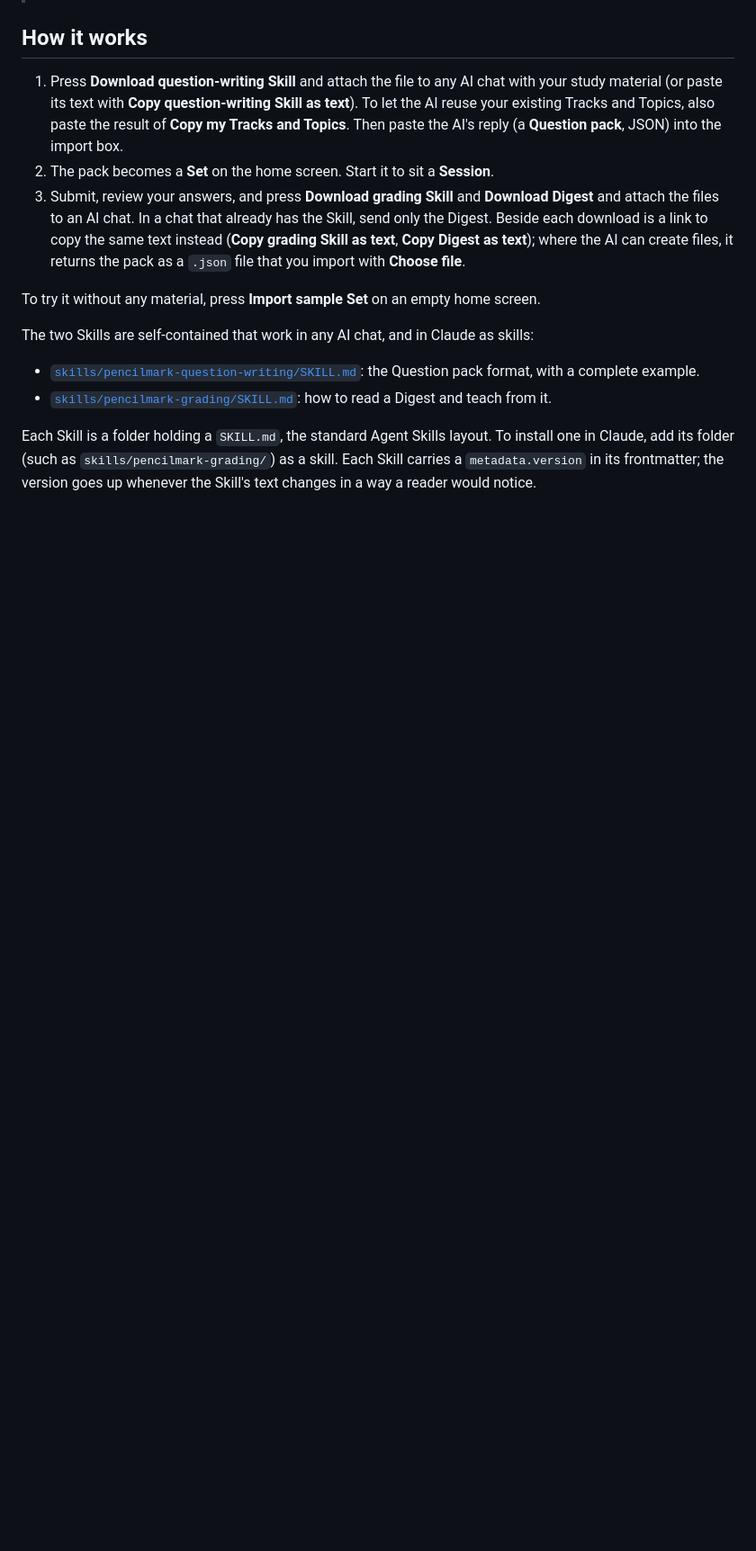
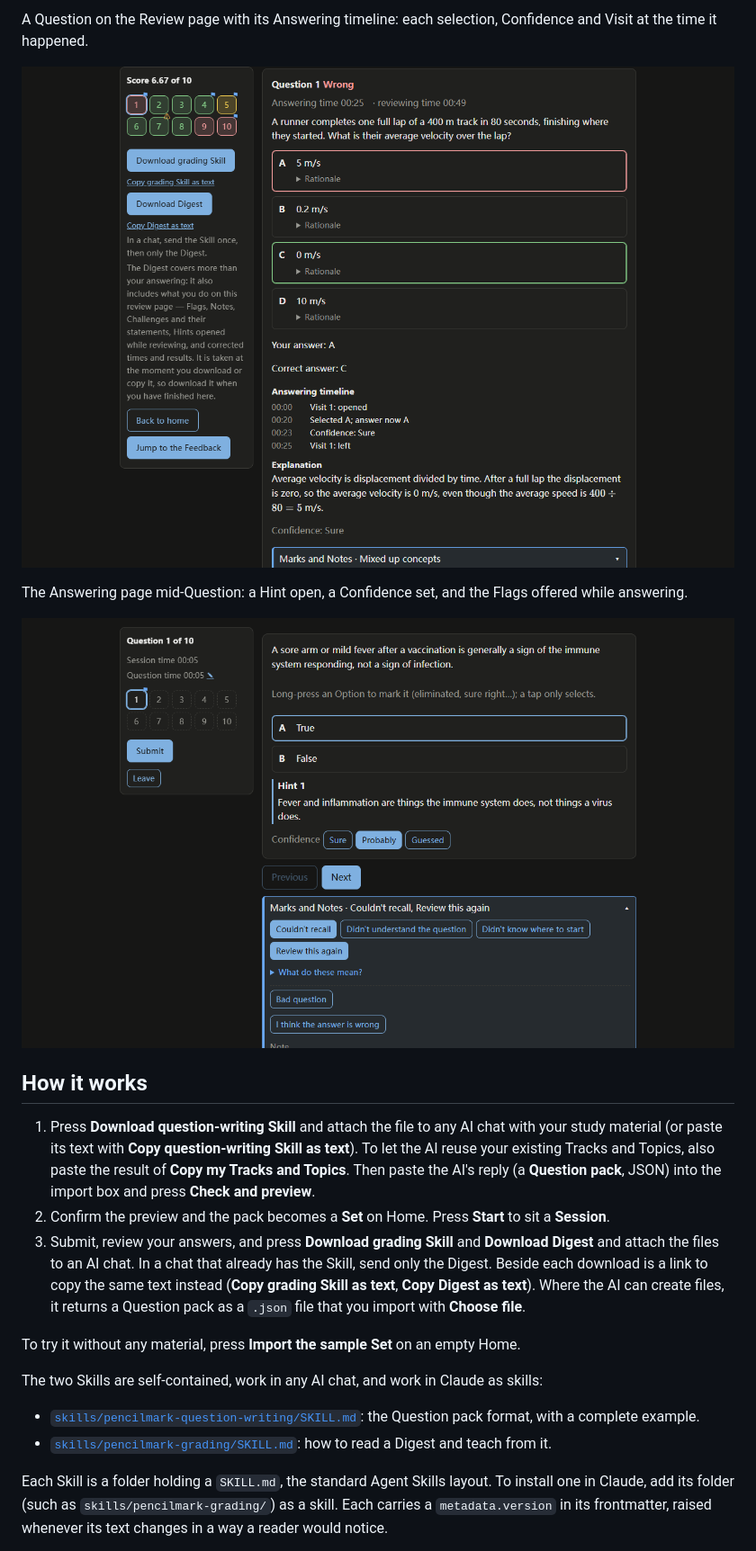
Before and after one commit to HMAEvan/pencilmark, a Markdown page: README.md, the part around one of its changes. Shown at 90% size. GitHub-like rendering; pictures changed too: docs/screenshots/answering.png (added), docs/screenshots/review-timeline.png (added); blank space fills up the shorter version.

```diff
--- a/README.md
+++ b/README.md
@@ -8,16 +21,23 @@ PencilMark runs entirely in the browser. It is served from GitHub Pages at <http
+A Question on the Review page with its Answering timeline: each selection, Confidence and Visit at the time it happened.
+
+![A Review page card for Question 1 with its Answering timeline](docs/screenshots/review-timeline.png)
+
+The Answering page mid-Question: a Hint open, a Confidence set, and the Flags offered while answering.
+
+![The Answering page with a Hint open, a Confidence set and Flags marked](docs/screenshots/answering.png)
 
 ## How it works
 
-1. Press **Download question-writing Skill** and attach the file to any AI chat with your study material (or paste its text with **Copy question-writing Skill as text**). To let the AI reuse your existing Tracks and Topics, also paste the result of **Copy my Tracks and Topics**. Then paste the AI's reply (a **Question pack**, JSON) into the import box.
-2. The pack becomes a **Set** on the home screen. Start it to sit a **Session**.
-3. Submit, review your answers, and press **Download grading Skill** and **Download Digest** and attach the files to an AI chat. In a chat that already has the Skill, send only the Digest. Beside each download is a link to copy the same text instead (**Copy grading Skill as text**, **Copy Digest as text**); where the AI can create files, it returns the pack as a `.json` file that you import with **Choose file**.
+1. Press **Download question-writing Skill** and attach the file to any AI chat with your study material (or paste its text with **Copy question-writing Skill as text**). To let the AI reuse your existing Tracks and Topics, also paste the result of **Copy my Tracks and Topics**. Then paste the AI's reply (a **Question pack**, JSON) into the import box and press **Check and preview**.
+2. Confirm the preview and the pack becomes a **Set** on Home. Press **Start** to sit a **Session**.
+3. Submit, review your answers, and press **Download grading Skill** and **Download Digest** and attach the files to an AI chat. In a chat that already has the Skill, send only the Digest. Beside each download is a link to copy the same text instead (**Copy grading Skill as text**, **Copy Digest as text**). Where the AI can create files, it returns a Question pack as a `.json` file that you import with **Choose file**.
 
-To try it without any material, press **Import sample Set** on an empty home screen.
+To try it without any material, press **Import the sample Set** on an empty Home.
 
-The two Skills are self-contained that work in any AI chat, and in Claude as skills:
+The two Skills are self-contained, work in any AI chat, and work in Claude as skills:
 
 - [`skills/pencilmark-question-writing/SKILL.md`](skills/pencilmark-question-writing/SKILL.md): the Question pack format, with a complete example.
 - [`skills/pencilmark-grading/SKILL.md`](skills/pencilmark-grading/SKILL.md): how to read a Digest and teach from it.
 
-Each Skill is a folder holding a `SKILL.md`, the standard Agent Skills layout. To install one in Claude, add its folder (such as `skills/pencilmark-grading/`) as a skill. Each Skill carries a `metadata.version` in its frontmatter; the version goes up whenever the Skill's text changes in a way a reader would notice.
+Each Skill is a folder holding a `SKILL.md`, the standard Agent Skills layout. To install one in Claude, add its folder (such as `skills/pencilmark-grading/`) as a skill. Each carries a `metadata.version` in its frontmatter, raised whenever its text changes in a way a reader would notice.
 
```
Also changed, not shown: other parts of README.md (+41 -4 lines), CHANGELOG.md (added, +11 -0 lines), docs/screenshots/feedback.png (added).
